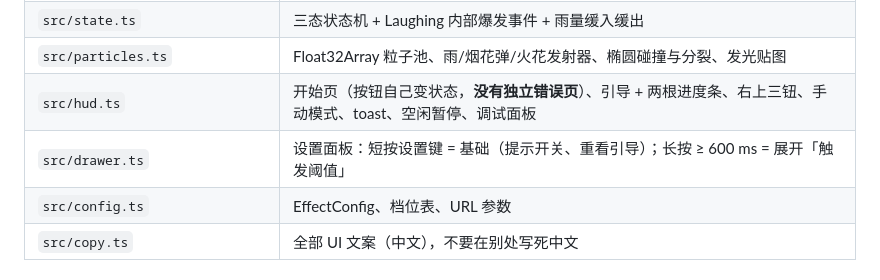
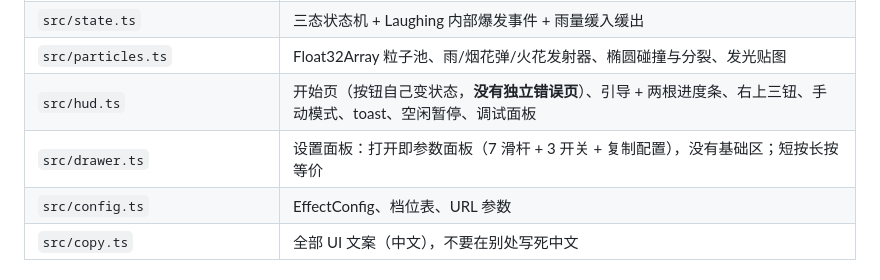
Before and after one commit to yummyooyummy/smile-rain-fireworks, a Markdown page: CLAUDE.md, the part around the change. GitHub-like rendering.

Commit message:
docs(CLAUDE.md): 设置面板结构与最终实现同步
Co-Authored-By: Claude Fable 5.1 <noreply@anthropic.com>
Claude-Session: https://claude.ai/code/session_016cNYmiExVAhQU1sF6qNLVA

```diff
--- a/CLAUDE.md
+++ b/CLAUDE.md
@@ -23,7 +23,7 @@ PC + 手机浏览器直接打开。评审关注三件事：需求定义是否严
 | `src/state.ts` | 三态状态机 + Laughing 内部爆发事件 + 雨量缓入缓出 |
 | `src/particles.ts` | Float32Array 粒子池、雨/烟花弹/火花发射器、椭圆碰撞与分裂、发光贴图 |
 | `src/hud.ts` | 开始页（按钮自己变状态，**没有独立错误页**）、引导 + 两根进度条、右上三钮、手动模式、toast、空闲暂停、调试面板 |
-| `src/drawer.ts` | 设置面板：短按设置键 = 基础（提示开关、重看引导）；长按 ≥ 600 ms = 展开「触发阈值」 |
+| `src/drawer.ts` | 设置面板：打开即参数面板（7 滑杆 + 3 开关 + 复制配置），没有基础区；短按长按等价 |
 | `src/config.ts` | EffectConfig、档位表、URL 参数 |
 | `src/copy.ts` | 全部 UI 文案（中文），不要在别处写死中文 |
 
```
